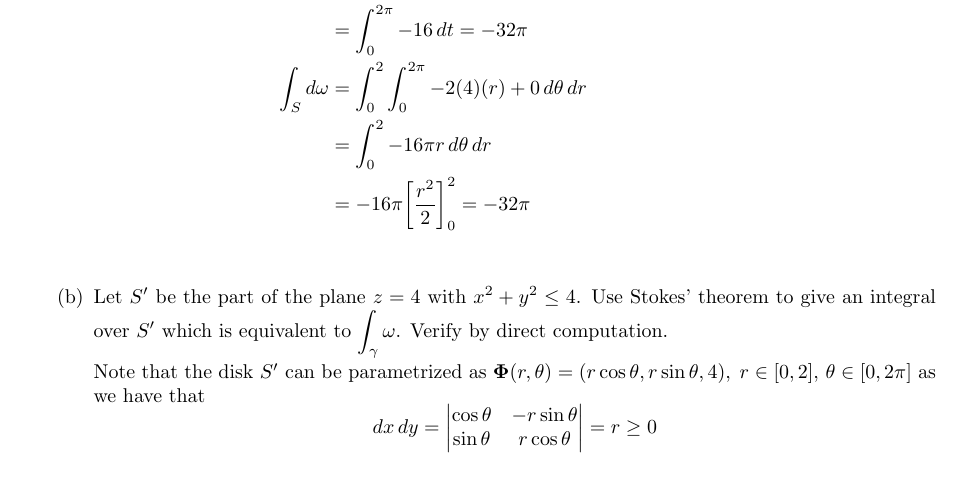
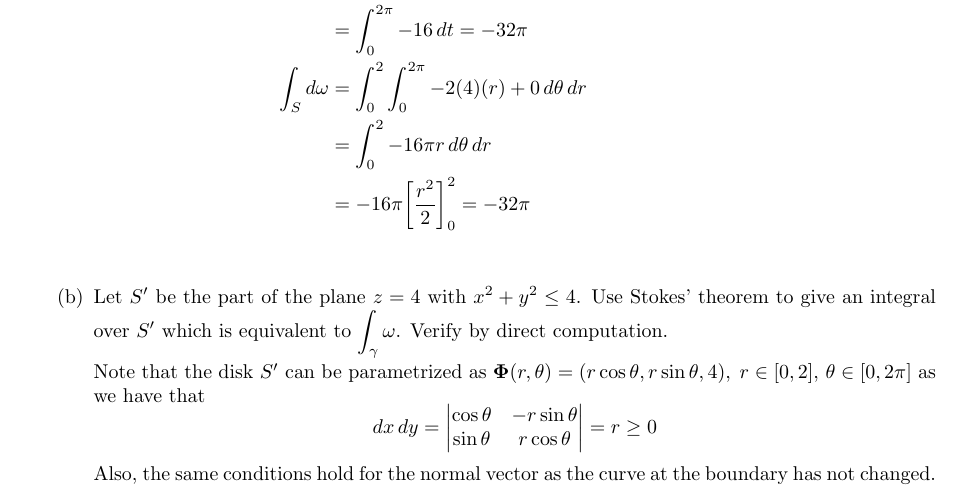
Before and after one commit to poonkeegan/school, a LaTeX document (matb42/a10.tex): part of page 10 of 14, cut so that both start at the same text. Compiled offline with pdfLaTeX.

Commit message:
Wed Mar 28 19:18:26 EDT 2018

```diff
--- a/matb42/a10.tex
+++ b/matb42/a10.tex
@@ -283,13 +283,17 @@ Apr 3rd 2018}
                 &= -16 \pi \bigg[ \frac{r^2}{2} \bigg]_0^2 = -32 \pi \\
             \end{align*}
 
-        \item Let $S'$ be the part of the plane $z=4$ with $x^2 + y^2 \leq 4$. Use Stokes' theorem to give an integral over $S'$ which is equivalent to $\displaystyle \int_{\gamma} \omega$. Verify by direct computation.
+        \item Let $S'$ be the part of the plane $z=4$ with $x^2 + y^2 \leq 4$.
+        Use Stokes' theorem to give an integral over $S'$ which is equivalent
+        to $\displaystyle \int_{\gamma} \omega$. Verify by direct computation.
 
             Note that the disk $S'$ can be parametrized as $\boldsymbol \Phi
             (r, \theta) = (r \cos \theta, r \sin \theta, 4),\; r \in [0,2],\,
             \theta \in [0,2\pi]$ as we have that
             \[ dx\, dy = \begin{vmatrix} \cos \theta & -r\sin \theta \\
             \sin \theta & r \cos \theta \end{vmatrix} = r \geq 0 \]
+            Also, the same conditions hold for the normal vector as the curve
+            at the boundary has not changed.
 
             \begin{align*}
                 \int_{\boldsymbol \gamma} \omega &= \int_0^{2\pi}
```
Also changed, not shown: matb42/a10.pdf.
